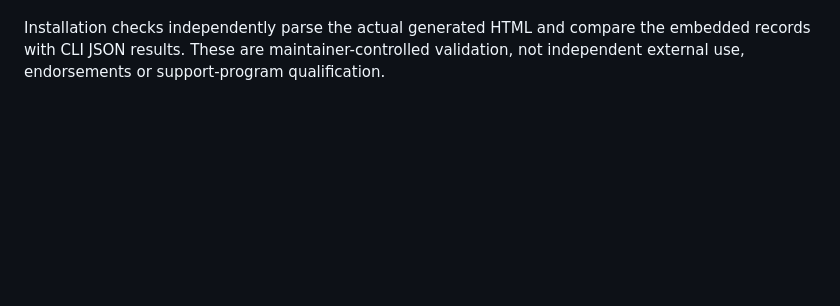
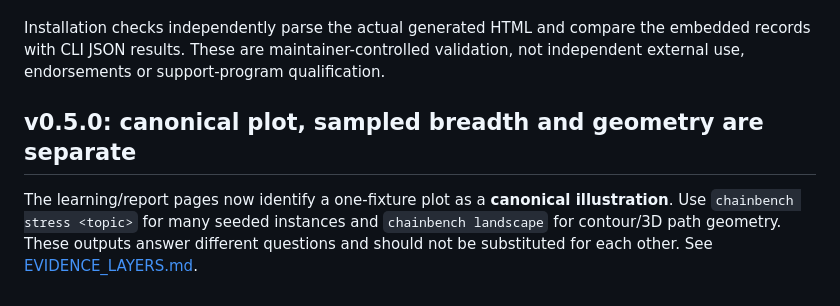
Before and after one commit to chocoemong17/chainbench, a Markdown page: docs/VISUAL_REPORTS.md, the part around the change. Drawn GitHub-style; blank space fills up the shorter version.

Commit message:
docs: update docs/VISUAL_REPORTS.md for v0.5.0

```diff
--- a/docs/VISUAL_REPORTS.md
+++ b/docs/VISUAL_REPORTS.md
@@ -81,3 +81,8 @@ The default log view is not an estimate of an asymptotic power-law exponent.
 Installation checks independently parse the actual generated HTML and compare the
 embedded records with CLI JSON results. These are maintainer-controlled validation,
 not independent external use, endorsements or support-program qualification.
+
+
+## v0.5.0: canonical plot, sampled breadth and geometry are separate
+
+The learning/report pages now identify a one-fixture plot as a **canonical illustration**. Use `chainbench stress <topic>` for many seeded instances and `chainbench landscape` for contour/3D path geometry. These outputs answer different questions and should not be substituted for each other. See [EVIDENCE_LAYERS.md](EVIDENCE_LAYERS.md).
```
